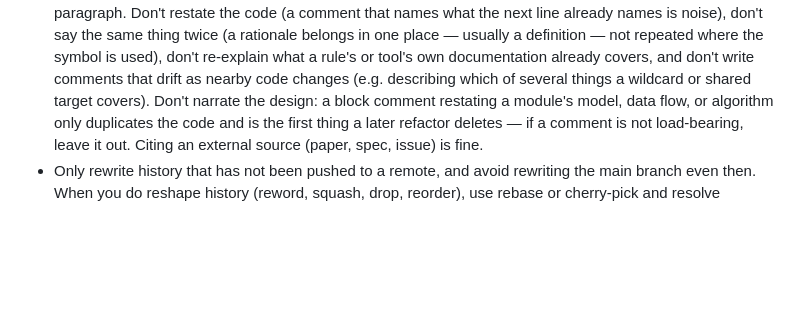
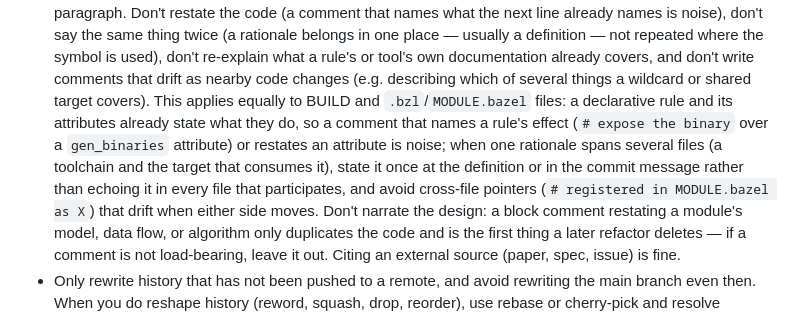
Before and after one commit to joeybutton/bviz, a Markdown page: CLAUDE.md, the part around the change. Drawn GitHub-style; blank space fills up the shorter version.

Commit message:
docs: Extend the comment-noise guidance to BUILD and Starlark
The rule against restating code and repeating rationale was framed
around source, leaving room to narrate declarative build rules.
Spell out that it applies to BUILD/.bzl/MODULE.bazel too.

```diff
--- a/CLAUDE.md
+++ b/CLAUDE.md
@@ -41,7 +41,15 @@ Interactive visualization and inspection tool for Bazel builds.
   where the symbol is used), don't re-explain what a rule's or tool's own
   documentation already covers, and don't write comments that drift as nearby
   code changes (e.g. describing which of several things a wildcard or shared
-  target covers). Don't narrate the design: a block comment
+  target covers). This applies equally to BUILD and `.bzl`/`MODULE.bazel`
+  files: a declarative rule and its attributes already state what they do, so a
+  comment that names a rule's effect (`# expose the binary` over a
+  `gen_binaries` attribute) or restates an attribute is noise; when one
+  rationale spans several files (a toolchain and the target that consumes it),
+  state it once at the definition or in the commit message rather than echoing
+  it in every file that participates, and avoid cross-file pointers
+  (`# registered in MODULE.bazel as X`) that drift when either side moves.
+  Don't narrate the design: a block comment
   restating a module's model, data flow, or algorithm only duplicates the code
   and is the first thing a later refactor deletes — if a comment is not
   load-bearing, leave it out. Citing an external source (paper, spec, issue) is
```
